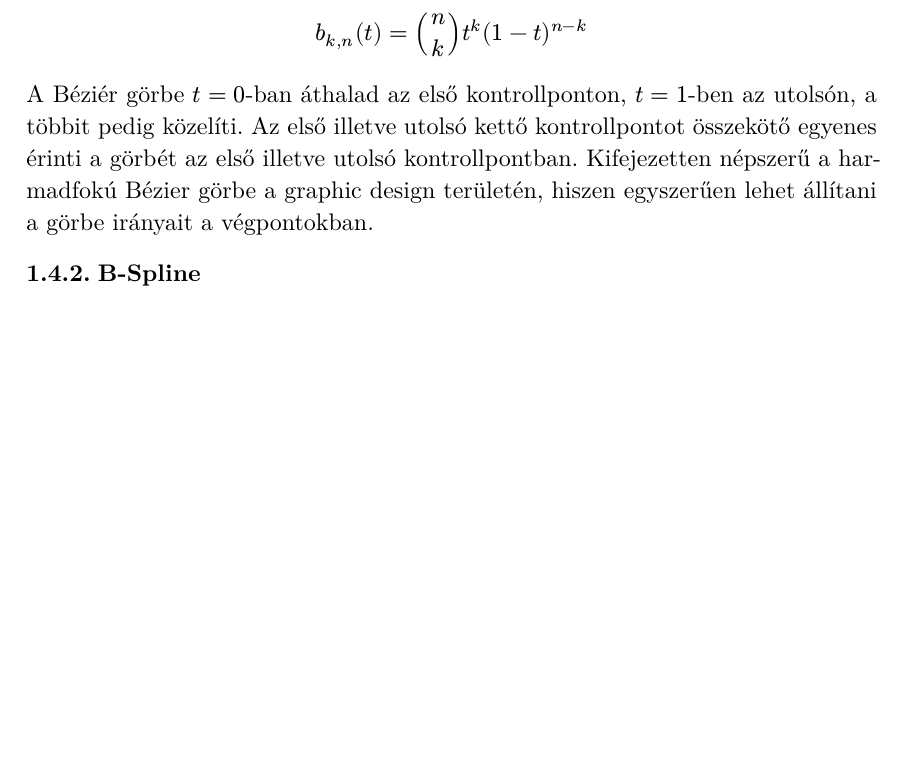
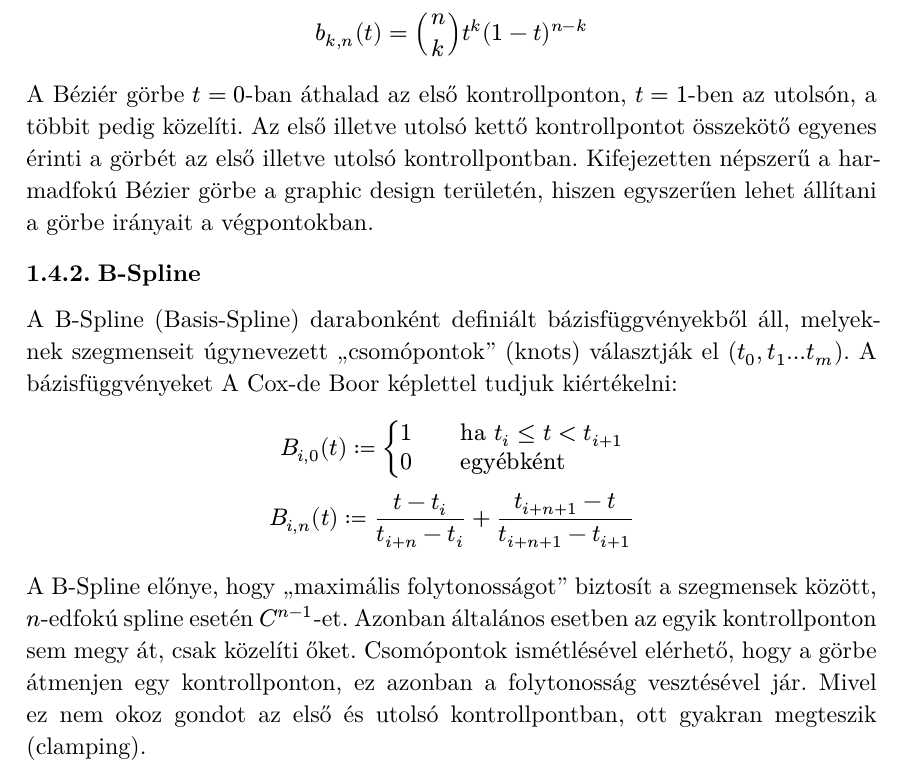
Before and after one commit to darpleon/szakdoga, a Typst document (doc/main.typ): part of page 5 of 14 before the commit and part of page 5 of 15 after it, cut so that both start at the same text, the shorter picture padded with empty space. The pictures show the PDF file doc/main.pdf that the author committed with the source.

Commit message:
doc B-Spline

```diff
--- a/doc/main.typ
+++ b/doc/main.typ
@@ -81,6 +81,22 @@ Kifejezetten népszerű a harmadfokú Bézier görbe a graphic design területé
 hiszen egyszerűen lehet állítani a görbe irányait a végpontokban.
 
 == B-Spline
+A B-Spline (Basis-Spline) darabonként definiált bázisfüggvényekből áll,
+melyeknek szegmenseit úgynevezett "csomópontok" (knots) választják el ($t_0, t_1 dots t_m$).
+A bázisfüggvényeket A Cox-de Boor képlettel tudjuk kiértékelni:
+$
+  B_(i, 0)(t) := cases(1 wide "ha" t_i <= t < t_(i + 1), 0 wide "egyébként") \
+  B_(i, n)(t) := (t - t_i) / (t_(i + n) - t_i) + (t_(i + n + 1) - t) / (t_(i + n + 1) - t_(i + 1))
+$
+
+A B-Spline előnye, hogy "maximális folytonosságot" biztosít a szegmensek között,
+$n$-edfokú spline esetén $C^(n - 1)$-et.
+Azonban általános esetben az egyik kontrollponton sem megy át, csak közelíti őket.
+Csomópontok ismétlésével elérhető, hogy a görbe átmenjen egy kontrollponton,
+ez azonban a folytonosság vesztésével jár.
+Mivel ez nem okoz gondot az első és utolsó kontrollpontban,
+ott gyakran megteszik (clamping).
+
 
 == NURBS
 
```
Also changed, not shown: doc/main.pdf.
